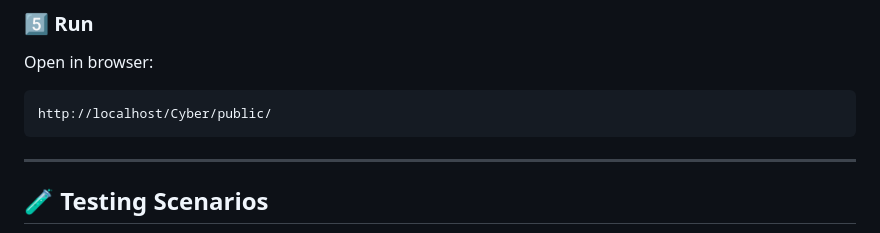
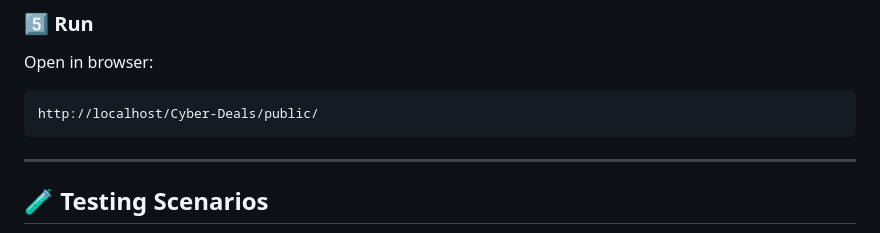
Before and after one commit to Kalana-S/Cyber-Deals, a Markdown page: README.md, the part around the change. Drawn GitHub-style.

Commit message:
Update URL in README for local access

````diff
--- a/README.md
+++ b/README.md
@@ -177,7 +177,7 @@ app/config/database.php with your local credentials.
 ### 5️⃣ Run
 Open in browser:
 ```
-http://localhost/Cyber/public/
+http://localhost/Cyber-Deals/public/
 ```
 
 ---
````
